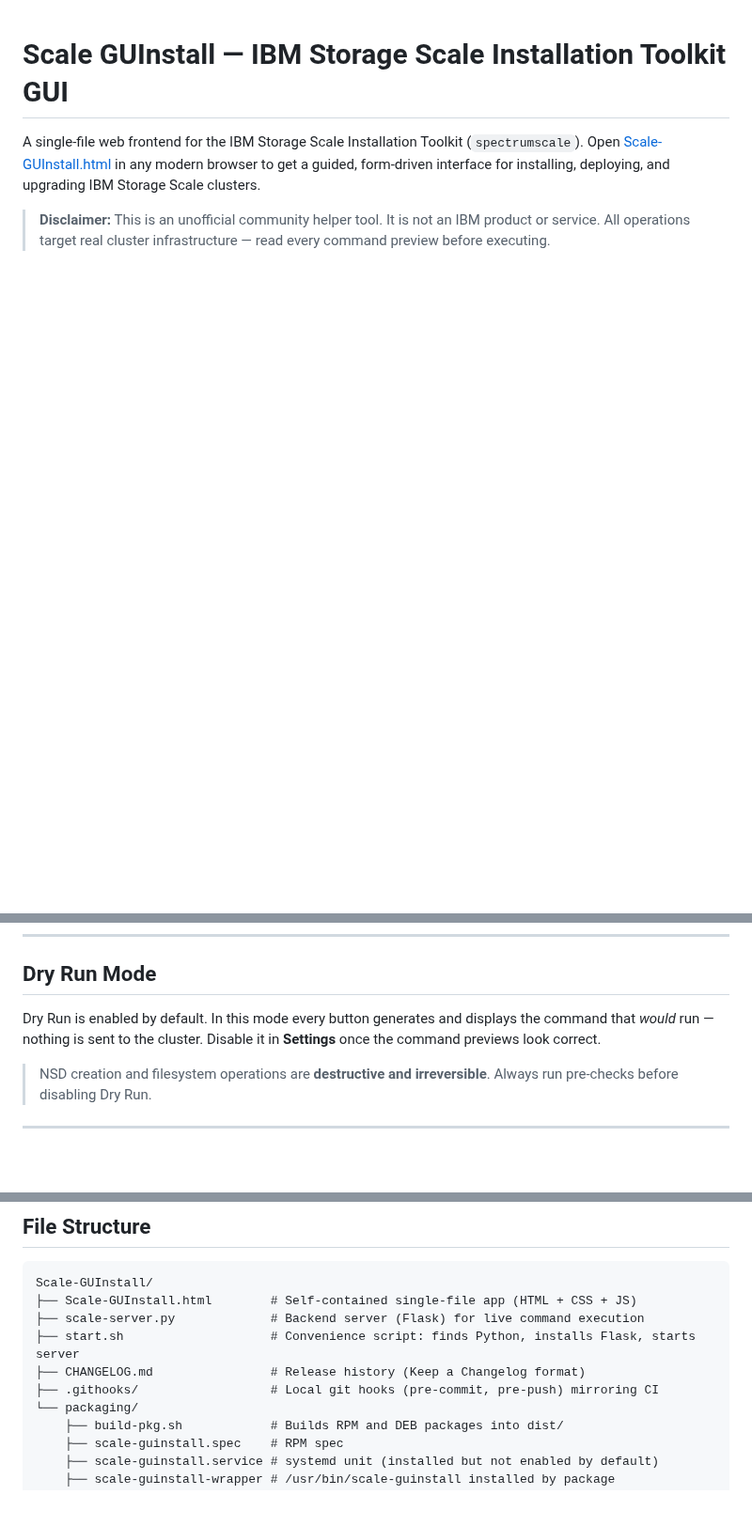
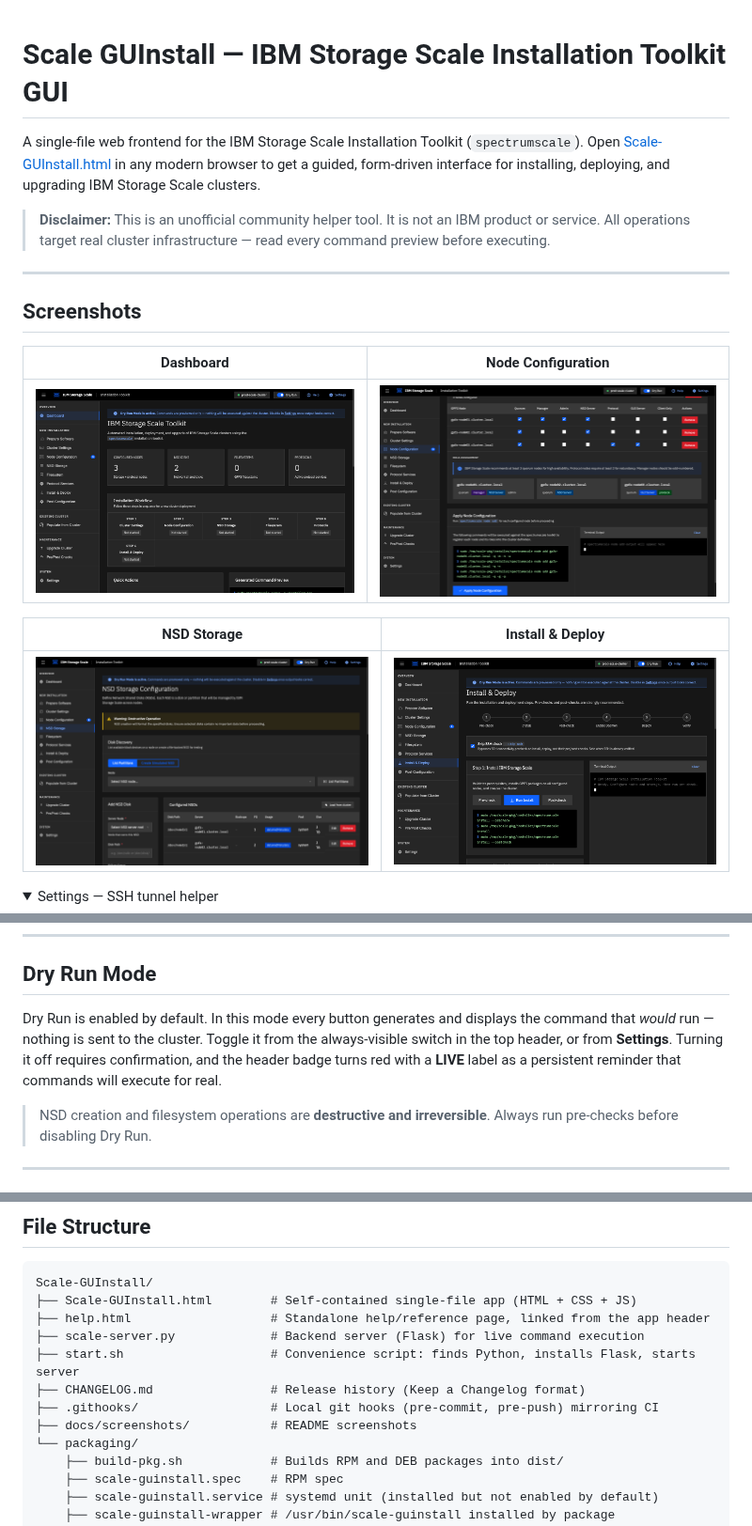
Before and after one commit to cdmaestas/Scale-GUInstall, a Markdown page: README.md, 3 parts joined by grey strips. Shown at 94% size. Drawn GitHub-style; pictures changed too: docs/screenshots/dashboard.png (added), docs/screenshots/install-deploy.png (added), docs/screenshots/node-configuration.png (added); folded sections open; blank space fills up the shorter version.

````diff
--- a/README.md
+++ b/README.md
@@ -3,3 +3,19 @@
 A single-file web frontend for the IBM Storage Scale Installation Toolkit (`spectrumscale`). Open [Scale-GUInstall.html](Scale-GUInstall.html) in any modern browser to get a guided, form-driven interface for installing, deploying, and upgrading IBM Storage Scale clusters.
 
 > **Disclaimer:** This is an unofficial community helper tool. It is not an IBM product or service. All operations target real cluster infrastructure — read every command preview before executing.
+
+---
+
+## Screenshots
+
+| Dashboard | Node Configuration |
+|---|---|
+| ![Dashboard](docs/screenshots/dashboard.png) | ![Node Configuration](docs/screenshots/node-configuration.png) |
+
+| NSD Storage | Install & Deploy |
+|---|---|
+| ![NSD Storage](docs/screenshots/nsd-storage.png) | ![Install & Deploy](docs/screenshots/install-deploy.png) |
+
+<details>
+<summary>Settings — SSH tunnel helper</summary>
+
@@ -190,7 +209,7 @@ Node role flags: `-n` NSD server, `-m` Manager, `-q` Quorum, `-a` Admin, `-p` Pr
 
 ## Dry Run Mode
 
-Dry Run is enabled by default. In this mode every button generates and displays the command that *would* run — nothing is sent to the cluster. Disable it in **Settings** once the command previews look correct.
+Dry Run is enabled by default. In this mode every button generates and displays the command that *would* run — nothing is sent to the cluster. Toggle it from the always-visible switch in the top header, or from **Settings**. Turning it off requires confirmation, and the header badge turns red with a **LIVE** label as a persistent reminder that commands will execute for real.
 
 > NSD creation and filesystem operations are **destructive and irreversible**. Always run pre-checks before disabling Dry Run.
 
@@ -299,10 +318,12 @@ ssh -L 5001:127.0.0.1:5001 user@installer-node echo "tunnel OK"
 ```
 Scale-GUInstall/
 ├── Scale-GUInstall.html        # Self-contained single-file app (HTML + CSS + JS)
+├── help.html                   # Standalone help/reference page, linked from the app header
 ├── scale-server.py             # Backend server (Flask) for live command execution
 ├── start.sh                    # Convenience script: finds Python, installs Flask, starts server
 ├── CHANGELOG.md                # Release history (Keep a Changelog format)
 ├── .githooks/                  # Local git hooks (pre-commit, pre-push) mirroring CI
+├── docs/screenshots/           # README screenshots
 └── packaging/
     ├── build-pkg.sh            # Builds RPM and DEB packages into dist/
     ├── scale-guinstall.spec    # RPM spec
````
Also changed, not shown: other parts of README.md (+4 -0 lines), CHANGELOG.md (+7 -0 lines), docs/screenshots/settings.png (added), 7 other files.
